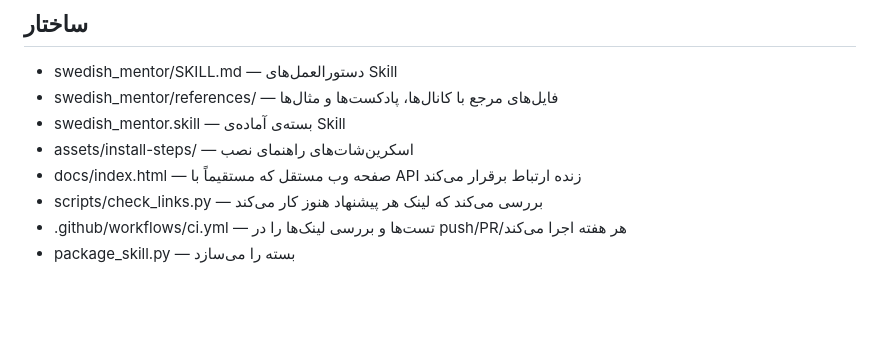
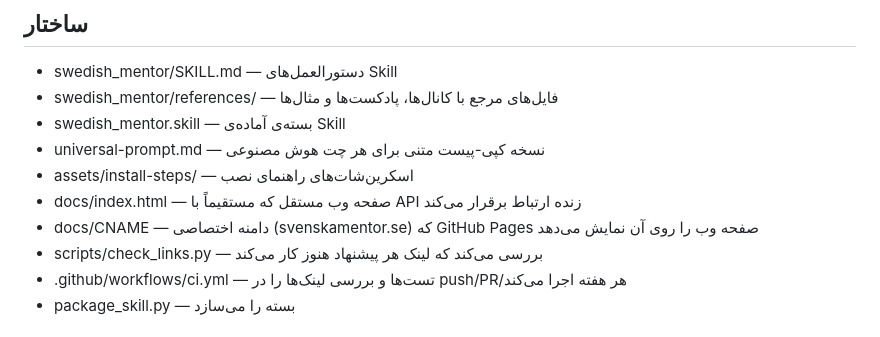
Before and after one commit to mh-mansouri/help_with_swedish, a Markdown page: README.fa.md, the part around the change. Rendered like a GitHub page; blank space fills up the shorter version.

```diff
--- a/README.fa.md
+++ b/README.fa.md
@@ -130,8 +130,10 @@ python package_skill.py --install --skills-dir <path-to-skills-folder>
 - swedish_mentor/SKILL.md — دستورالعمل‌های Skill
 - swedish_mentor/references/ — فایل‌های مرجع با کانال‌ها، پادکست‌ها و مثال‌ها
 - swedish_mentor.skill — بسته‌ی آماده‌ی Skill
+- universal-prompt.md — نسخه کپی-پیست متنی برای هر چت هوش مصنوعی
 - assets/install-steps/ — اسکرین‌شات‌های راهنمای نصب
 - docs/index.html — صفحه وب مستقل که مستقیماً با API زنده ارتباط برقرار می‌کند
+- docs/CNAME — دامنه اختصاصی (svenskamentor.se) که GitHub Pages صفحه وب را روی آن نمایش می‌دهد
 - scripts/check_links.py — بررسی می‌کند که لینک هر پیشنهاد هنوز کار می‌کند
 - .github/workflows/ci.yml — تست‌ها و بررسی لینک‌ها را در push/PR/هر هفته اجرا می‌کند
 - package_skill.py — بسته را می‌سازد
```
Also changed, not shown: README.md (+1 -0 lines), README.sv.md (+2 -0 lines).
